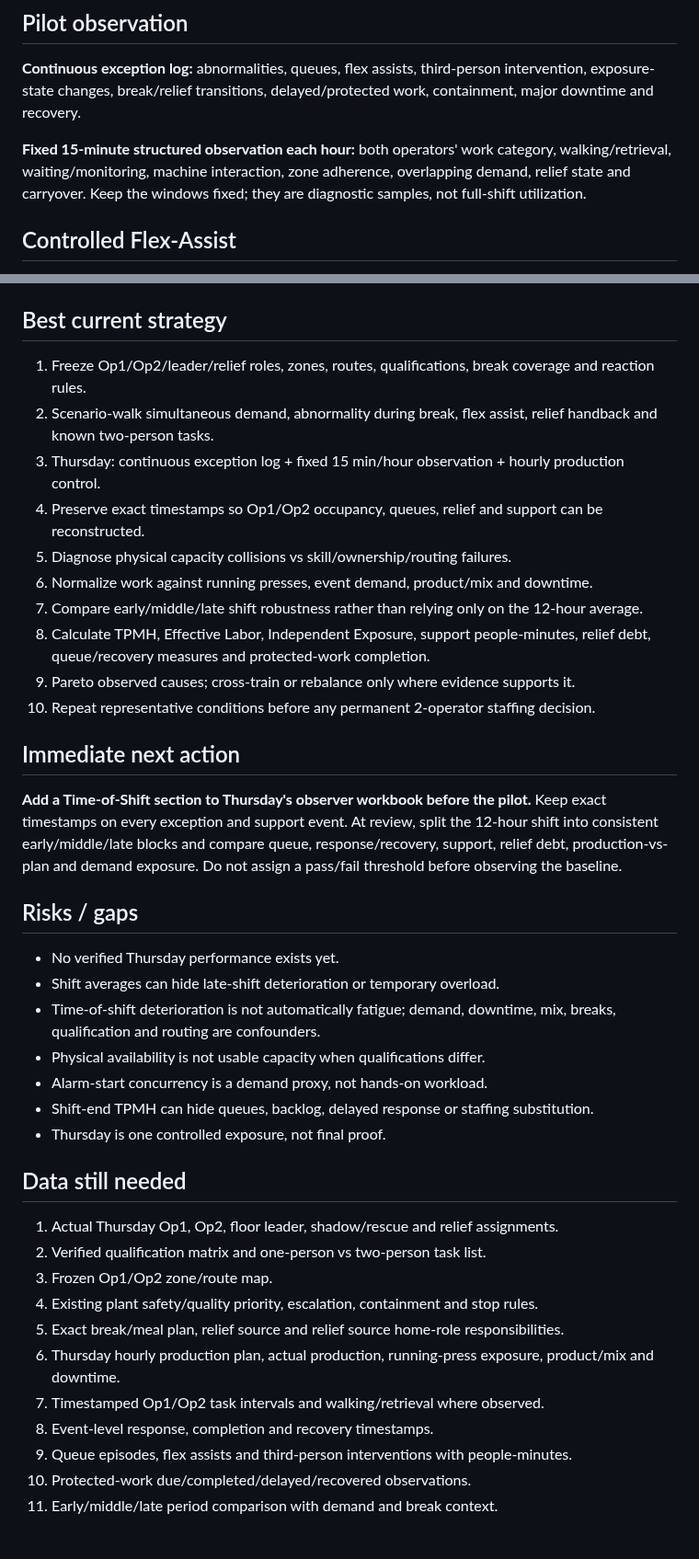
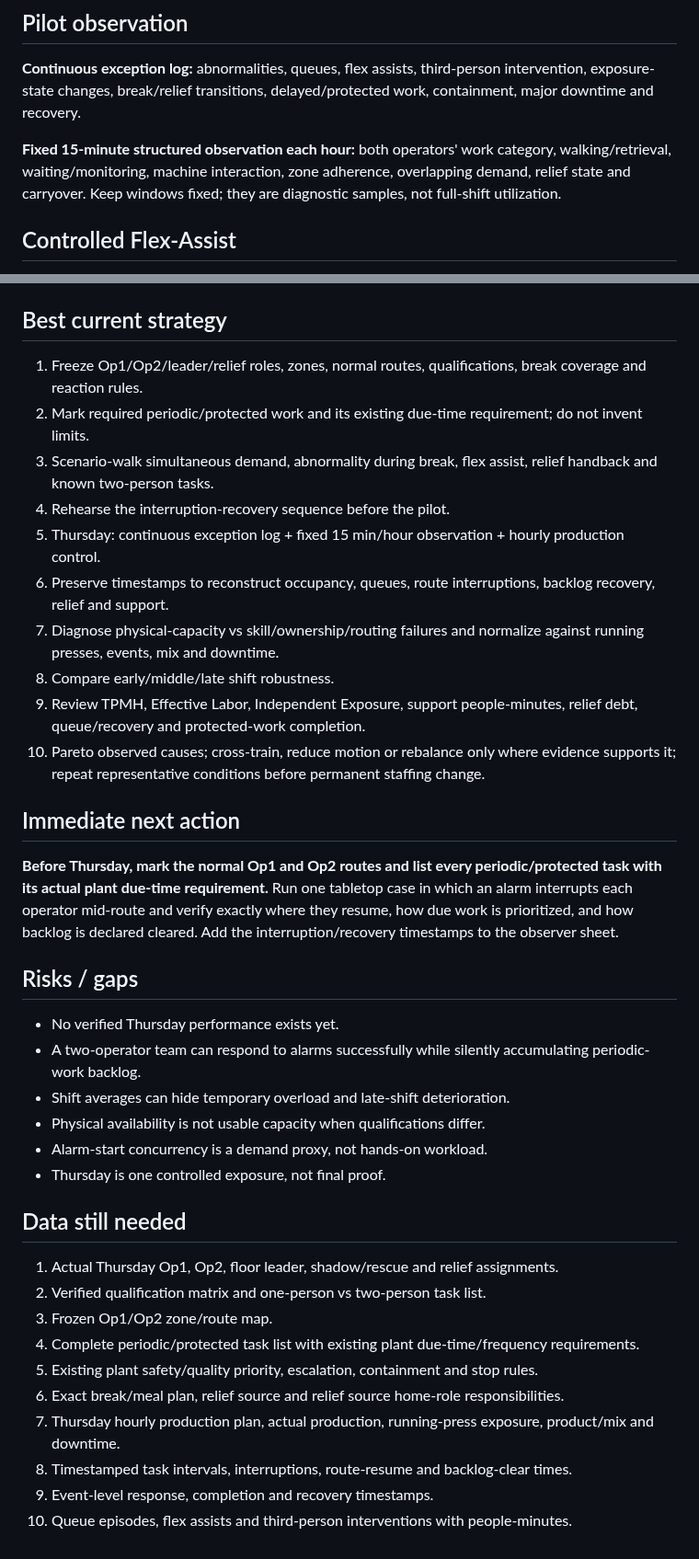
Before and after one commit to nithin1999/Playground, a Markdown page: curing-tpmh-dashboard/README.md, 2 parts joined by grey strips. Shown at 92% size. GitHub-like rendering.

Commit message:
Add interruption-recovery standard for 2-op pilot

```diff
--- a/curing-tpmh-dashboard/README.md
+++ b/curing-tpmh-dashboard/README.md
@@ -41,7 +39,7 @@ Classify every break **COVERED / DEGRADED / UNRELIEVED-CONTAINED**. Track displa
 ## Pilot observation
 **Continuous exception log:** abnormalities, queues, flex assists, third-person intervention, exposure-state changes, break/relief transitions, delayed/protected work, containment, major downtime and recovery.
 
-**Fixed 15-minute structured observation each hour:** both operators' work category, walking/retrieval, waiting/monitoring, machine interaction, zone adherence, overlapping demand, relief state and carryover. Keep the windows fixed; they are diagnostic samples, not full-shift utilization.
+**Fixed 15-minute structured observation each hour:** both operators' work category, walking/retrieval, waiting/monitoring, machine interaction, zone adherence, overlapping demand, relief state and carryover. Keep windows fixed; they are diagnostic samples, not full-shift utilization.
 
 ## Controlled Flex-Assist
 Primary zones remain fixed. When uneven abnormal demand threatens required work, use **CALL → CHECK → TRANSFER → WORK → RETURN → RECOVER**. Assisting ownership requires appropriate qualification. Repeated one-way borrowing is evidence to rebalance zones.
@@ -52,38 +50,36 @@ Classify outside intervention as **BASELINE-NORMAL, INCREMENTAL-2OP, AMBIGUOUS,
 `Independent Exposure % = Independent 2-op minutes / observable pilot minutes × 100`
 
 ## Best current strategy
-1. Freeze Op1/Op2/leader/relief roles, zones, routes, qualifications, break coverage and reaction rules.
-2. Scenario-walk simultaneous demand, abnormality during break, flex assist, relief handback and known two-person tasks.
-3. Thursday: continuous exception log + fixed 15 min/hour observation + hourly production control.
-4. Preserve exact timestamps so Op1/Op2 occupancy, queues, relief and support can be reconstructed.
-5. Diagnose physical capacity collisions vs skill/ownership/routing failures.
-6. Normalize work against running presses, event demand, product/mix and downtime.
-7. Compare early/middle/late shift robustness rather than relying only on the 12-hour average.
-8. Calculate TPMH, Effective Labor, Independent Exposure, support people-minutes, relief debt, queue/recovery measures and protected-work completion.
-9. Pareto observed causes; cross-train or rebalance only where evidence supports it.
-10. Repeat representative conditions before any permanent 2-operator staffing decision.
+1. Freeze Op1/Op2/leader/relief roles, zones, normal routes, qualifications, break coverage and reaction rules.
+2. Mark required periodic/protected work and its existing due-time requirement; do not invent limits.
+3. Scenario-walk simultaneous demand, abnormality during break, flex assist, relief handback and known two-person tasks.
+4. Rehearse the interruption-recovery sequence before the pilot.
+5. Thursday: continuous exception log + fixed 15 min/hour observation + hourly production control.
+6. Preserve timestamps to reconstruct occupancy, queues, route interruptions, backlog recovery, relief and support.
+7. Diagnose physical-capacity vs skill/ownership/routing failures and normalize against running presses, events, mix and downtime.
+8. Compare early/middle/late shift robustness.
+9. Review TPMH, Effective Labor, Independent Exposure, support people-minutes, relief debt, queue/recovery and protected-work completion.
+10. Pareto observed causes; cross-train, reduce motion or rebalance only where evidence supports it; repeat representative conditions before permanent staffing change.
 
 ## Immediate next action
-**Add a Time-of-Shift section to Thursday's observer workbook before the pilot.** Keep exact timestamps on every exception and support event. At review, split the 12-hour shift into consistent early/middle/late blocks and compare queue, response/recovery, support, relief debt, production-vs-plan and demand exposure. Do not assign a pass/fail threshold before observing the baseline.
+**Before Thursday, mark the normal Op1 and Op2 routes and list every periodic/protected task with its actual plant due-time requirement.** Run one tabletop case in which an alarm interrupts each operator mid-route and verify exactly where they resume, how due work is prioritized, and how backlog is declared cleared. Add the interruption/recovery timestamps to the observer sheet.
 
 ## Risks / gaps
 - No verified Thursday performance exists yet.
-- Shift averages can hide late-shift deterioration or temporary overload.
-- Time-of-shift deterioration is not automatically fatigue; demand, downtime, mix, breaks, qualification and routing are confounders.
+- A two-operator team can respond to alarms successfully while silently accumulating periodic-work backlog.
+- Shift averages can hide temporary overload and late-shift deterioration.
 - Physical availability is not usable capacity when qualifications differ.
 - Alarm-start concurrency is a demand proxy, not hands-on workload.
-- Shift-end TPMH can hide queues, backlog, delayed response or staffing substitution.
 - Thursday is one controlled exposure, not final proof.
 
 ## Data still needed
 1. Actual Thursday Op1, Op2, floor leader, shadow/rescue and relief assignments.
 2. Verified qualification matrix and one-person vs two-person task list.
 3. Frozen Op1/Op2 zone/route map.
-4. Existing plant safety/quality priority, escalation, containment and stop rules.
-5. Exact break/meal plan, relief source and relief source home-role responsibilities.
-6. Thursday hourly production plan, actual production, running-press exposure, product/mix and downtime.
-7. Timestamped Op1/Op2 task intervals and walking/retrieval where observed.
-8. Event-level response, completion and recovery timestamps.
-9. Queue episodes, flex assists and third-person interventions with people-minutes.
-10. Protected-work due/completed/delayed/recovered observations.
-11. Early/middle/late period comparison with demand and break context.
+4. Complete periodic/protected task list with existing plant due-time/frequency requirements.
+5. Existing plant safety/quality priority, escalation, containment and stop rules.
+6. Exact break/meal plan, relief source and relief source home-role responsibilities.
+7. Thursday hourly production plan, actual production, running-press exposure, product/mix and downtime.
+8. Timestamped task intervals, interruptions, route-resume and backlog-clear times.
+9. Event-level response, completion and recovery timestamps.
+10. Queue episodes, flex assists and third-person interventions with people-minutes.
```
Also changed, not shown: other parts of curing-tpmh-dashboard/README.md (+11 -13 lines).
